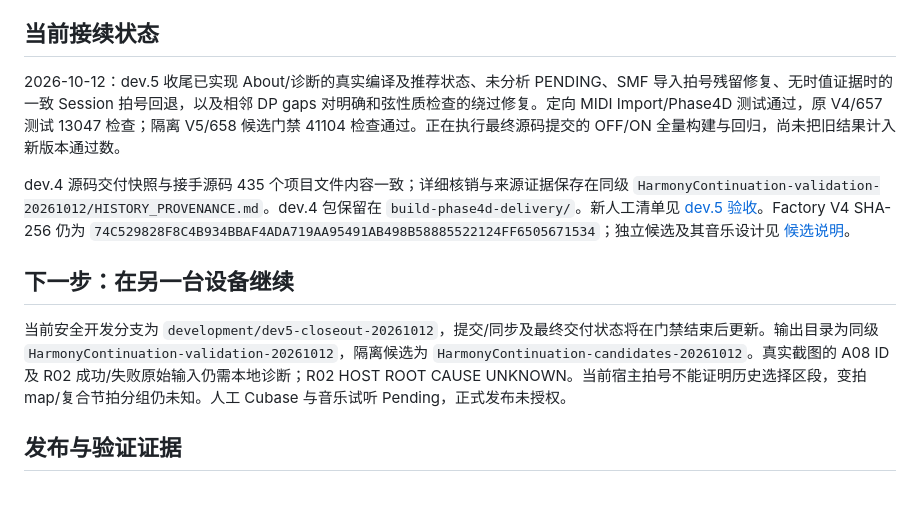
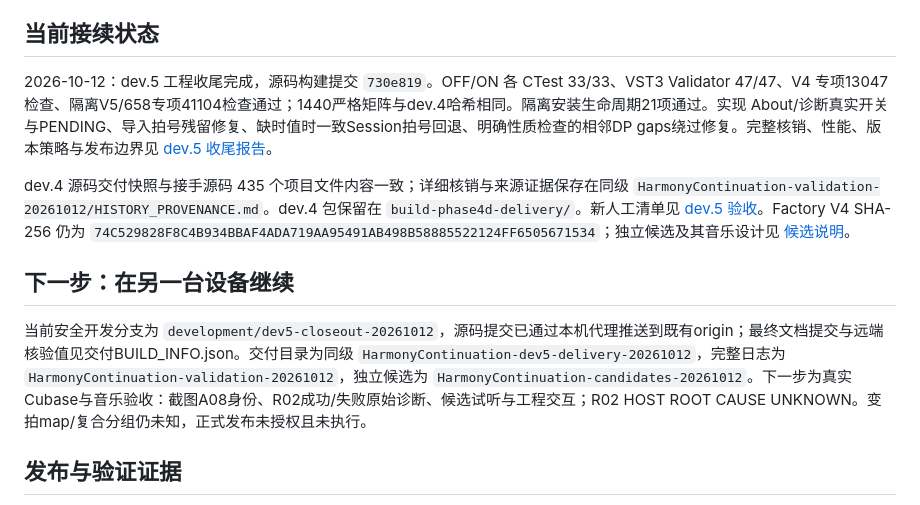
Before and after one commit to OldLai-ctrl/HarmonyContinuation, a Markdown page: NOW.md, the part around the change. Rendered like a GitHub page.

```diff
--- a/NOW.md
+++ b/NOW.md
@@ -12,13 +12,13 @@ Phase 3 系统审计、Phase 3A 受控减和弦插入实验、Phase 4A 决策分
 
 ## 当前接续状态
 
-2026-10-12：dev.5 收尾已实现 About/诊断的真实编译及推荐状态、未分析 PENDING、SMF 导入拍号残留修复、无时值证据时的一致 Session 拍号回退，以及相邻 DP gaps 对明确和弦性质检查的绕过修复。定向 MIDI Import/Phase4D 测试通过，原 V4/657 测试 13047 检查；隔离 V5/658 候选门禁 41104 检查通过。正在执行最终源码提交的 OFF/ON 全量构建与回归，尚未把旧结果计入新版本通过数。
+2026-10-12：dev.5 工程收尾完成，源码构建提交 `730e819`。OFF/ON 各 CTest 33/33、VST3 Validator 47/47、V4 专项13047检查、隔离V5/658专项41104检查通过；1440严格矩阵与dev.4哈希相同。隔离安装生命周期21项通过。实现 About/诊断真实开关与PENDING、导入拍号残留修复、缺时值时一致Session拍号回退、明确性质检查的相邻DP gaps绕过修复。完整核销、性能、版本策略与发布边界见 [dev.5 收尾报告](docs/DEV5_CLOSEOUT_20261012.md)。
 
 dev.4 源码交付快照与接手源码 435 个项目文件内容一致；详细核销与来源证据保存在同级 `HarmonyContinuation-validation-20261012/HISTORY_PROVENANCE.md`。dev.4 包保留在 `build-phase4d-delivery/`。新人工清单见 [dev.5 验收](docs/DEV5_CUBASE_ACCEPTANCE.md)。Factory V4 SHA-256 仍为 `74C529828F8C4B934BBAF4ADA719AA95491AB498B58885522124FF6505671534`；独立候选及其音乐设计见 [候选说明](data/factory-proposals/20261012/README.md)。
 
 ## 下一步：在另一台设备继续
 
-当前安全开发分支为 `development/dev5-closeout-20261012`，提交/同步及最终交付状态将在门禁结束后更新。输出目录为同级 `HarmonyContinuation-validation-20261012`，隔离候选为 `HarmonyContinuation-candidates-20261012`。真实截图的 A08 ID 及 R02 成功/失败原始输入仍需本地诊断；R02 HOST ROOT CAUSE UNKNOWN。当前宿主拍号不能证明历史选择区段，变拍 map/复合节拍分组仍未知。人工 Cubase 与音乐试听 Pending，正式发布未授权。
+当前安全开发分支为 `development/dev5-closeout-20261012`，源码提交已通过本机代理推送到既有origin；最终文档提交与远端核验值见交付BUILD_INFO.json。交付目录为同级 `HarmonyContinuation-dev5-delivery-20261012`，完整日志为 `HarmonyContinuation-validation-20261012`，独立候选为 `HarmonyContinuation-candidates-20261012`。下一步为真实Cubase与音乐验收：截图A08身份、R02成功/失败原始诊断、候选试听与工程交互；R02 HOST ROOT CAUSE UNKNOWN。变拍map/复合分组仍未知，正式发布未授权且未执行。
 
 ## 发布与验证证据
 
```
Also changed, not shown: RUNBOOK.md (+2 -0 lines), docs/DEV5_CLOSEOUT_20261012.md (added, +159 -0 lines).
